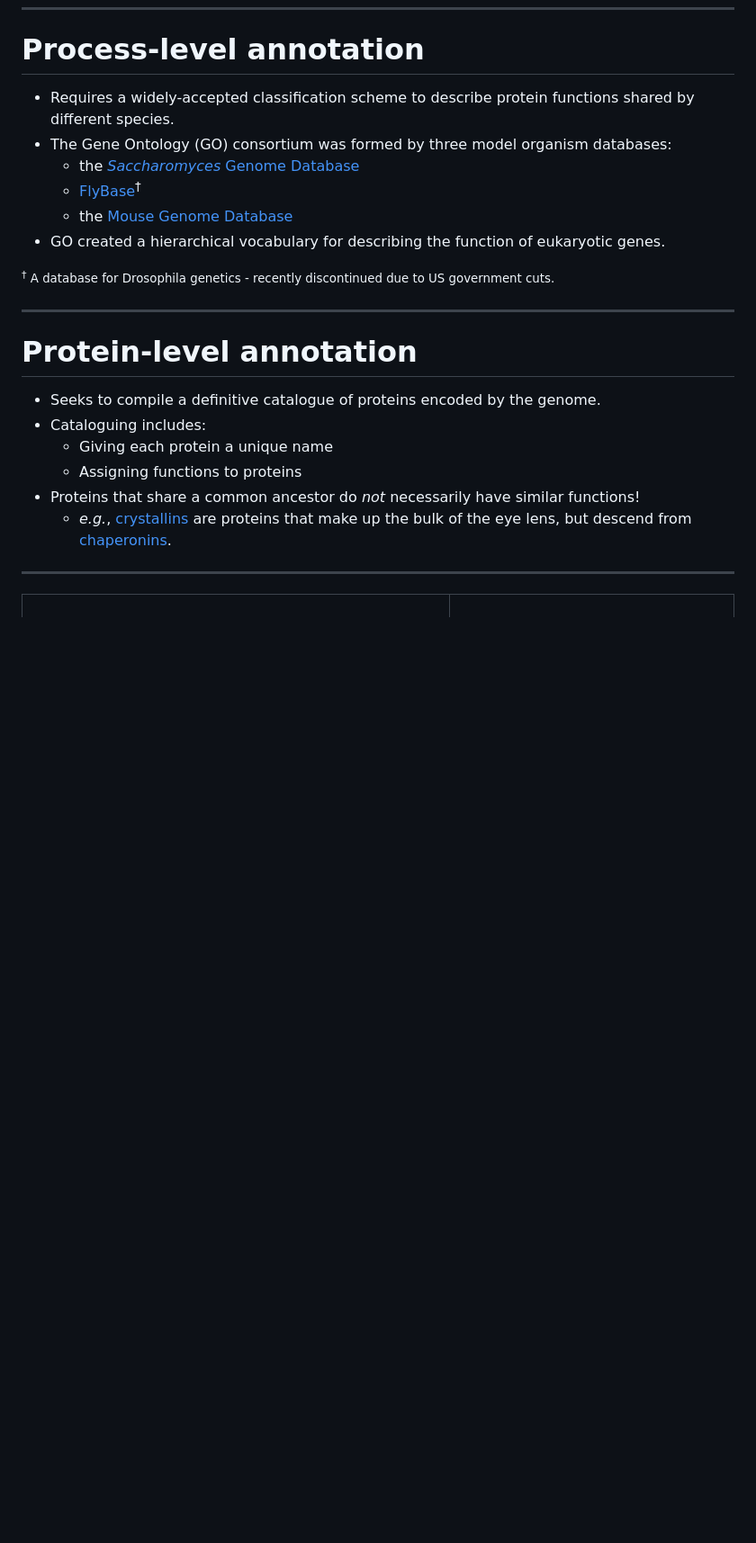
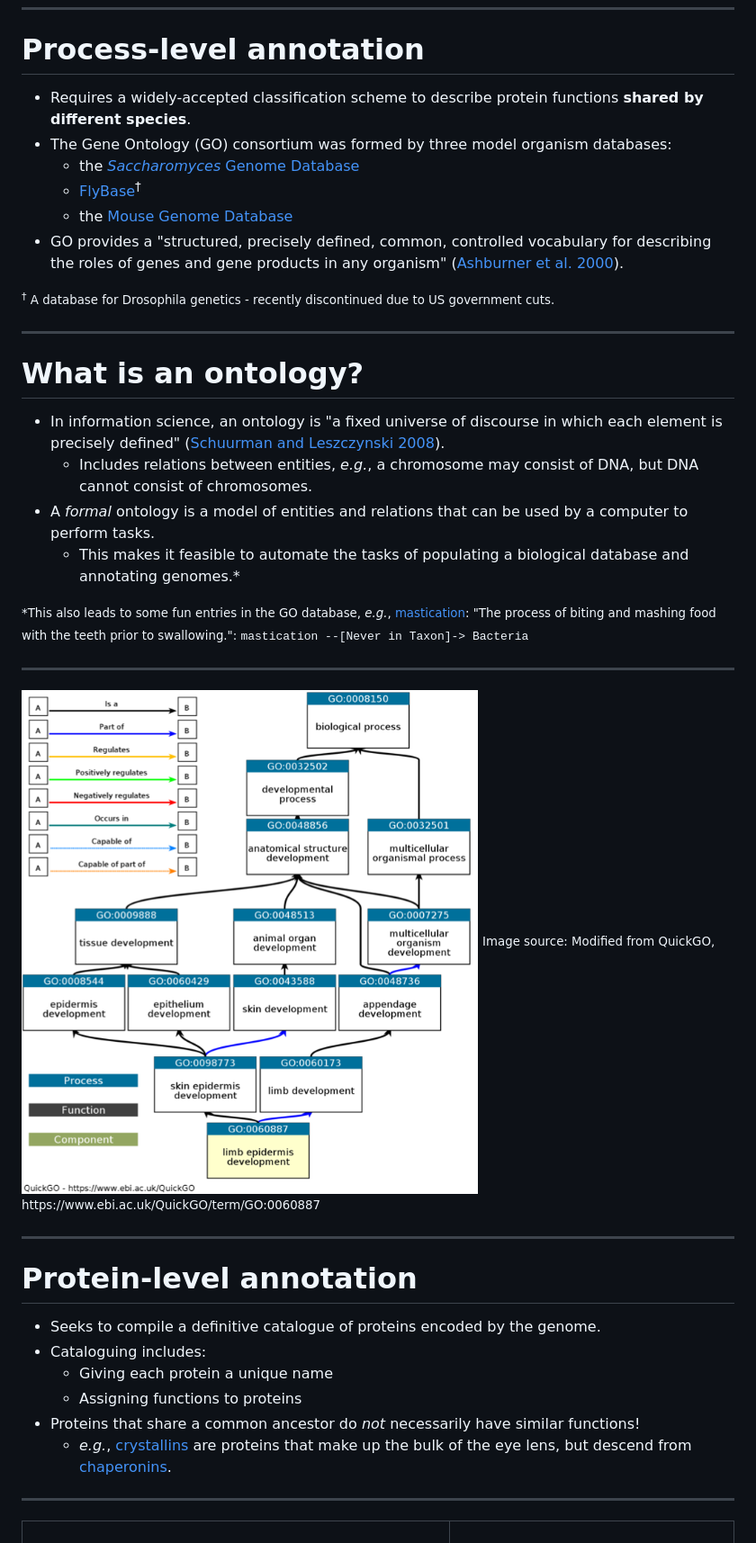
Before and after one commit to ArtPoon/slides, a Markdown page: markdown/mbi3100-annotation.md, the part around one of its changes. Shown at 90% size. Drawn GitHub-style; pictures changed too: img/gene-ontology.png (added); blank space fills up the shorter version.

Commit message:
more updates to genome annotation

```diff
--- a/markdown/mbi3100-annotation.md
+++ b/markdown/mbi3100-annotation.md
@@ -51,15 +51,36 @@
 
 # Process-level annotation
 
-* Requires a widely-accepted classification scheme to describe protein functions shared by different species.
+* Requires a widely-accepted classification scheme to describe protein functions **shared by different species**.
 * The Gene Ontology (GO) consortium was formed by three model organism databases:
   * the [*Saccharomyces* Genome Database](https://www.yeastgenome.org/)
   * [FlyBase](https://flybase.org/)<sup>&dagger;</sup>
   * the [Mouse Genome Database](https://www.informatics.jax.org/)
-* GO created a hierarchical vocabulary for describing the function of eukaryotic genes.
+* GO provides a "structured, precisely defined, common, controlled vocabulary for describing the roles of genes and gene products in any organism" ([Ashburner et al. 2000](https://pmc.ncbi.nlm.nih.gov/articles/PMC3037419/)).
 
 <small>
 <sup>&dagger;</sup> A database for Drosophila genetics - recently discontinued due to US government cuts.
+</small>
+
+---
+
+# What is an ontology?
+
+* In information science, an ontology is "a fixed universe of discourse in which each element is precisely defined" ([Schuurman and Leszczynski 2008](https://pmc.ncbi.nlm.nih.gov/articles/PMC2735951)).
+  * Includes relations between entities, *e.g.*, a chromosome may consist of DNA, but DNA cannot consist of chromosomes.
+* A *formal* ontology is a model of entities and relations that can be used by a computer to perform tasks.
+  * This makes it feasible to automate the tasks of populating a biological database and annotating genomes.*
+
+<small>
+*This also leads to some fun entries in the GO database, <i>e.g.</i>, <a href="https://www.ebi.ac.uk/QuickGO/term/GO:0071626">mastication</a>: "The process of biting and mashing food with the teeth prior to swallowing.": <tt> mastication --[Never in Taxon]-> Bacteria</tt>
+</small>
+
+---
+
+<img src="/img/gene-ontology.png" height=500/>
+
+<small>
+Image source: Modified from QuickGO, https://www.ebi.ac.uk/QuickGO/term/GO:0060887
 </small>
 
 ---
```
Also changed, not shown: other parts of markdown/mbi3100-annotation.md (+10 -3 lines).
